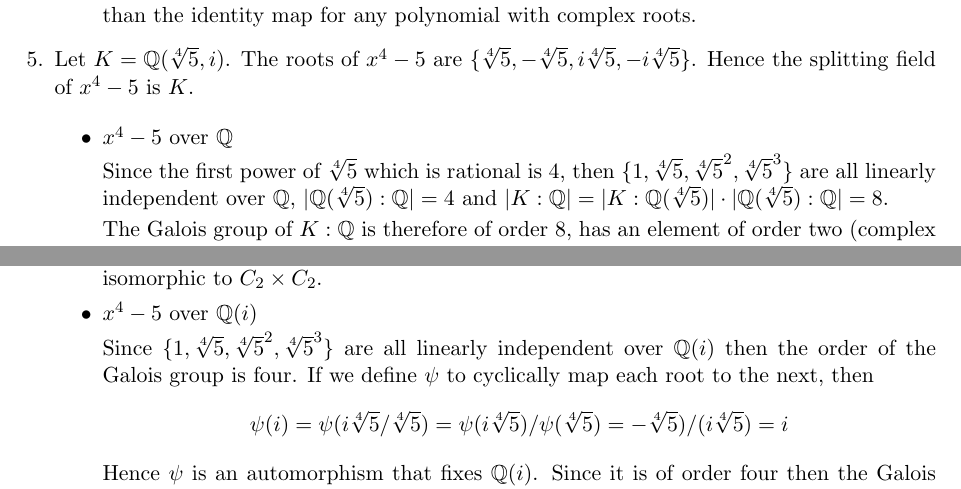
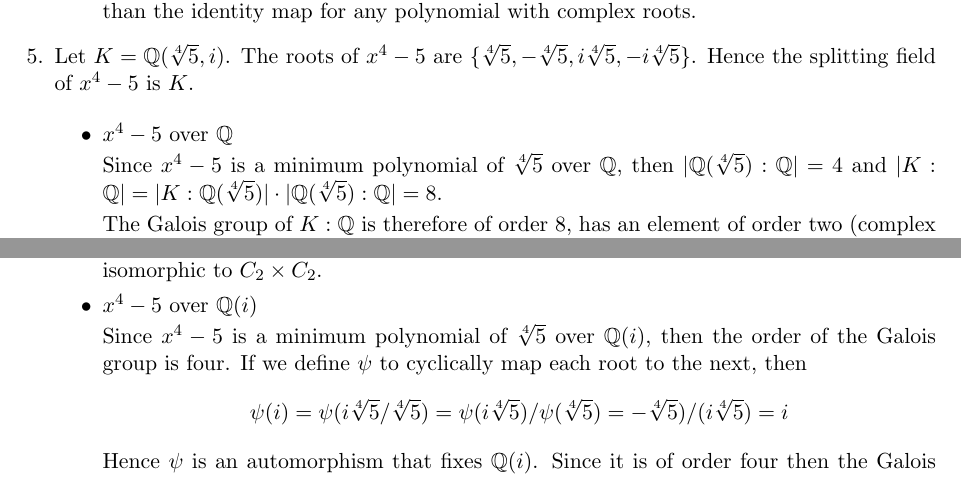
Before and after one commit to omert/school, a LaTeX document (algebra/ex3.tex): two parts of pages 2 and 3 of 3, joined at a grey line, cut so that both start at the same text. Compiled offline with pdfLaTeX.

Commit message:
slightly more elegant

```diff
--- a/algebra/ex3.tex
+++ b/algebra/ex3.tex
@@ -240,10 +240,8 @@
     \begin{itemize}
     \item $x^4-5$ over $\Q$
 
-      Since the first
-      power of $\sqrt[4]{5}$ which is rational is 4, then
-      $\{1,\sqrt[4]{5}, \sqrt[4]{5}^2, \sqrt[4]{5}^3\}$ are all linearly
-      independent over $\Q$, $|\Q(\sqrt[4]{5}):\Q|=4$ and
+      Since $x^4-5$ is a minimum polynomial of $\sqrt[4]{5}$ over $\Q$, then
+      $|\Q(\sqrt[4]{5}):\Q|=4$ and
       $|K:\Q|=|K:\Q(\sqrt[4]{5})|\cdot|\Q(\sqrt[4]{5}):\Q|=8$.
 
       The Galois group of $K:\Q$ is therefore of order 8, has an element of
@@ -291,9 +289,8 @@
 
     \item $x^4-5$ over $\Q(i)$
 
-      Since
-      $\{1,\sqrt[4]{5}, \sqrt[4]{5}^2, \sqrt[4]{5}^3\}$ are all linearly
-      independent over $\Q(i)$ then the order of the Galois group is four.
+      Since $x^4-5$ is a minimum polynomial of $\sqrt[4]{5}$ over $\Q(i)$, then
+      the order of the Galois group is four.
       If we define $\psi$ to cyclically map each root to the next, then
       \begin{equation*}
         \psi(i)=\psi(i\sqrt[4]{5}/\sqrt[4]{5})
```
